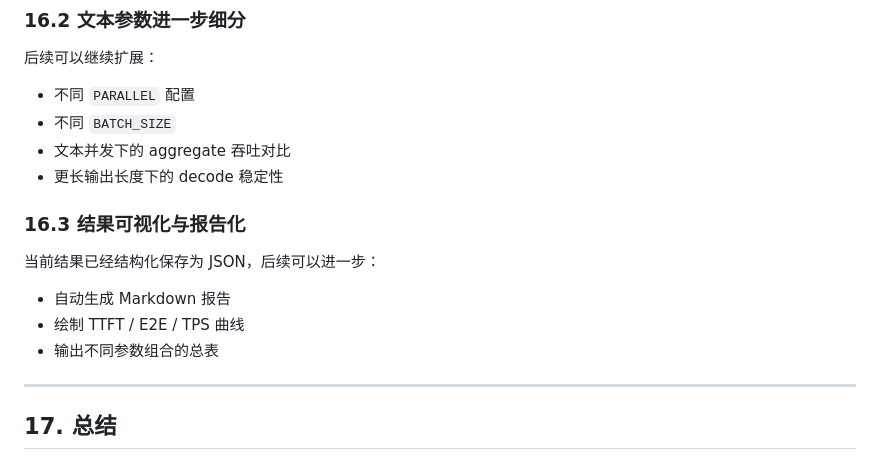
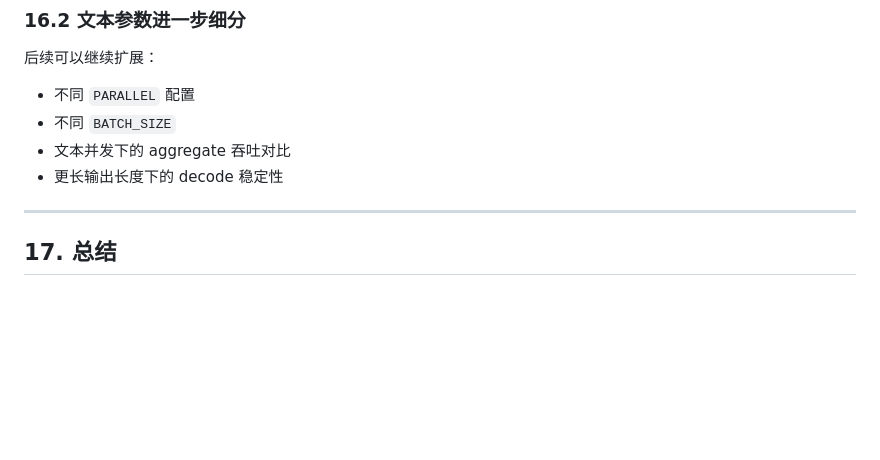
Before and after one commit to zxy159632/PocketVLM-Serve, a Markdown page: README.md, the part around the change. GitHub-like rendering; blank space fills up the shorter version.

Commit message:
Delete results visualization and reporting section
Removed section on result visualization and reporting.

```diff
--- a/README.md
+++ b/README.md
@@ -728,14 +728,6 @@ bash scripts/watch_web_log.sh
 - 文本并发下的 aggregate 吞吐对比
 - 更长输出长度下的 decode 稳定性
 
-### 16.3 结果可视化与报告化
-
-当前结果已经结构化保存为 JSON，后续可以进一步：
-
-- 自动生成 Markdown 报告
-- 绘制 TTFT / E2E / TPS 曲线
-- 输出不同参数组合的总表
-
 ---
 
 ## 17. 总结
```
